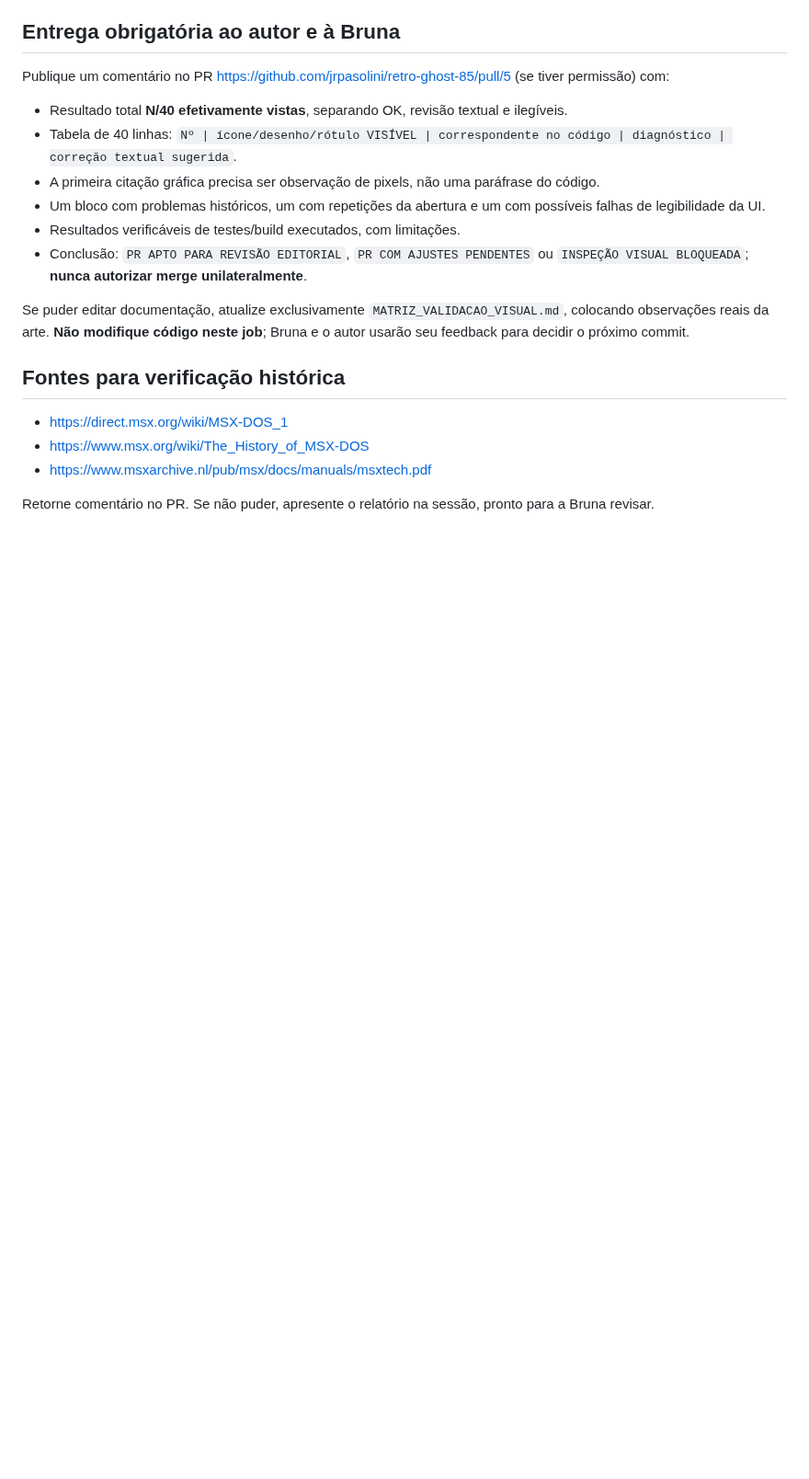
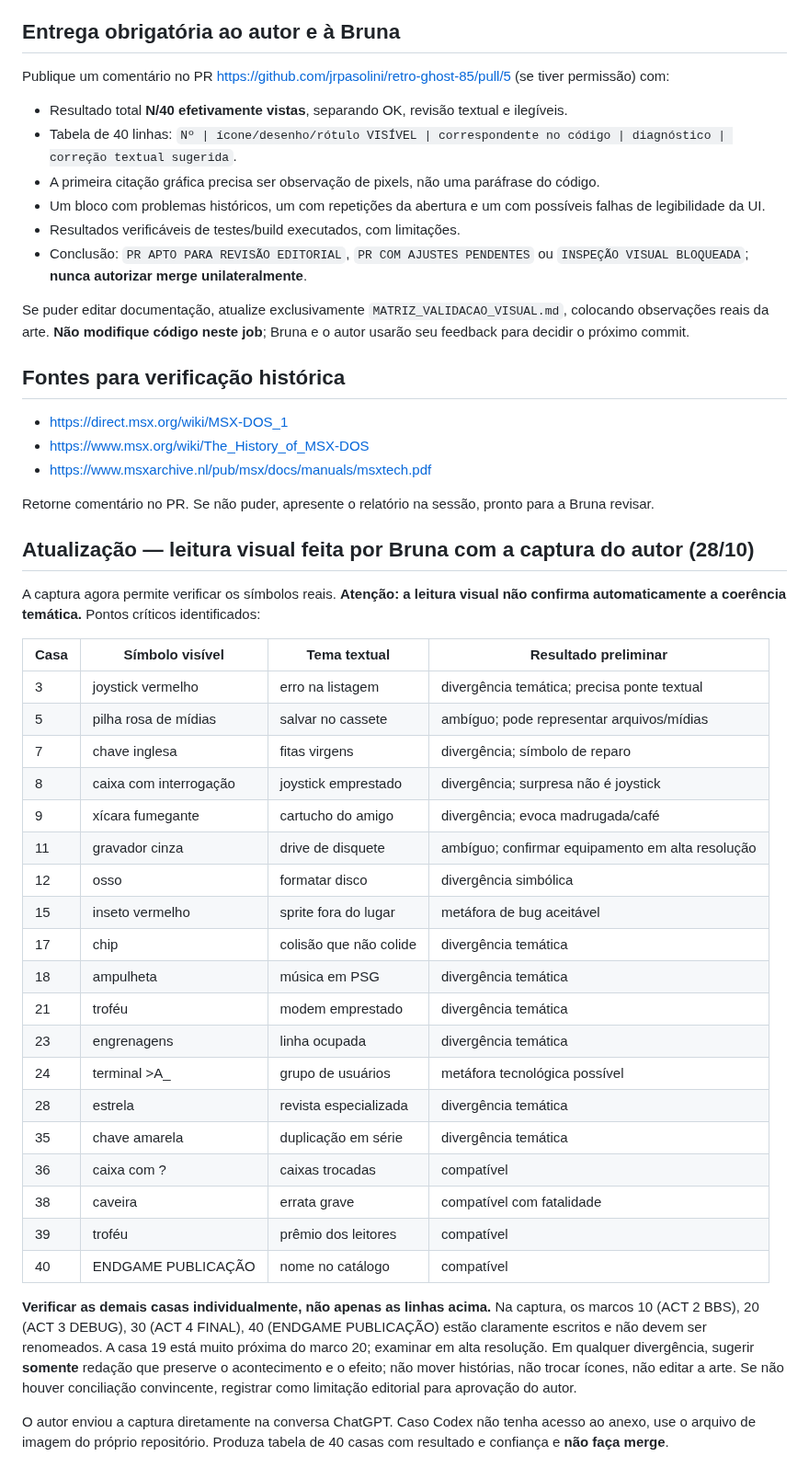
Before and after one commit to jrpasolini/retro-ghost-85, a Markdown page: PROMPT_CODEX_VALIDACAO_VISUAL.md, the part around the change. Shown at 92% size. GitHub-like rendering; blank space fills up the shorter version.

Commit message:
docs: adicionar observacoes visuais do tabuleiro e divergencias ao prompt Codex

```diff
--- a/PROMPT_CODEX_VALIDACAO_VISUAL.md
+++ b/PROMPT_CODEX_VALIDACAO_VISUAL.md
@@ -40,3 +40,33 @@ Se puder editar documentação, atualize exclusivamente `MATRIZ_VALIDACAO_VISUAL
 - https://www.msxarchive.nl/pub/msx/docs/manuals/msxtech.pdf
 
 Retorne comentário no PR. Se não puder, apresente o relatório na sessão, pronto para a Bruna revisar.
+
+## Atualização — leitura visual feita por Bruna com a captura do autor (28/10)
+
+A captura agora permite verificar os símbolos reais. **Atenção: a leitura visual não confirma automaticamente a coerência temática.** Pontos críticos identificados:
+
+| Casa | Símbolo visível | Tema textual | Resultado preliminar |
+|---|---|---|---|
+| 3 | joystick vermelho | erro na listagem | divergência temática; precisa ponte textual |
+| 5 | pilha rosa de mídias | salvar no cassete | ambíguo; pode representar arquivos/mídias |
+| 7 | chave inglesa | fitas virgens | divergência; símbolo de reparo |
+| 8 | caixa com interrogação | joystick emprestado | divergência; surpresa não é joystick |
+| 9 | xícara fumegante | cartucho do amigo | divergência; evoca madrugada/café |
+| 11 | gravador cinza | drive de disquete | ambíguo; confirmar equipamento em alta resolução |
+| 12 | osso | formatar disco | divergência simbólica |
+| 15 | inseto vermelho | sprite fora do lugar | metáfora de bug aceitável |
+| 17 | chip | colisão que não colide | divergência temática |
+| 18 | ampulheta | música em PSG | divergência temática |
+| 21 | troféu | modem emprestado | divergência temática |
+| 23 | engrenagens | linha ocupada | divergência temática |
+| 24 | terminal >A_ | grupo de usuários | metáfora tecnológica possível |
+| 28 | estrela | revista especializada | divergência temática |
+| 35 | chave amarela | duplicação em série | divergência temática |
+| 36 | caixa com ? | caixas trocadas | compatível |
+| 38 | caveira | errata grave | compatível com fatalidade |
+| 39 | troféu | prêmio dos leitores | compatível |
+| 40 | ENDGAME PUBLICAÇÃO | nome no catálogo | compatível |
+
+**Verificar as demais casas individualmente, não apenas as linhas acima.** Na captura, os marcos 10 (ACT 2 BBS), 20 (ACT 3 DEBUG), 30 (ACT 4 FINAL), 40 (ENDGAME PUBLICAÇÃO) estão claramente escritos e não devem ser renomeados. A casa 19 está muito próxima do marco 20; examinar em alta resolução. Em qualquer divergência, sugerir **somente** redação que preserve o acontecimento e o efeito; não mover histórias, não trocar ícones, não editar a arte. Se não houver conciliação convincente, registrar como limitação editorial para aprovação do autor.
+
+O autor enviou a captura diretamente na conversa ChatGPT. Caso Codex não tenha acesso ao anexo, use o arquivo de imagem do próprio repositório. Produza tabela de 40 casas com resultado e confiança e **não faça merge**.
```
